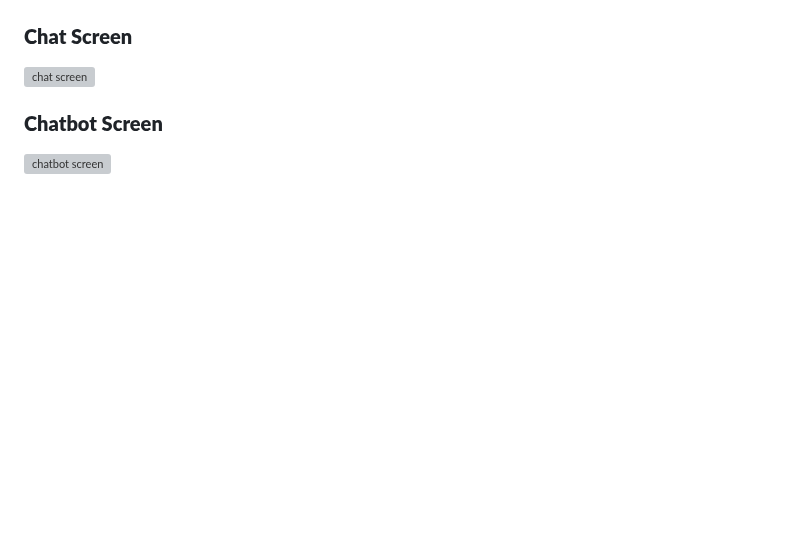
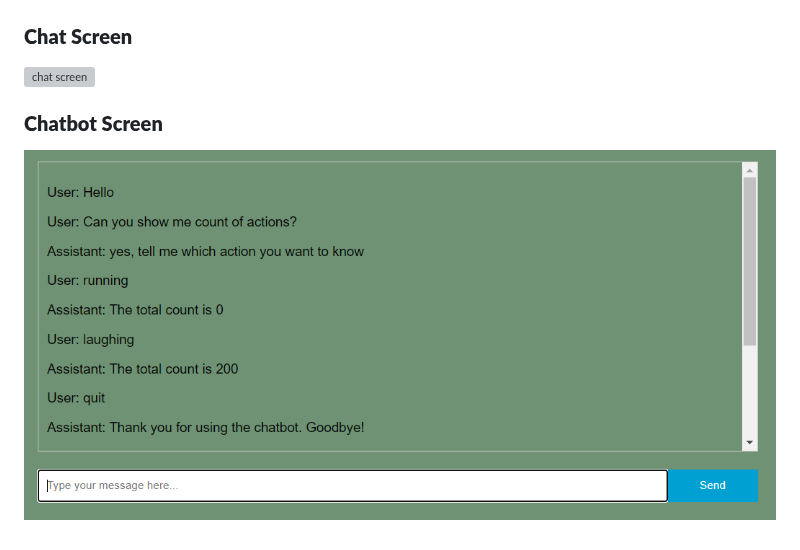
Before and after one commit to Rupesh-rkgit/Human_Activity_recognition, a Markdown page: README.md, the part around one of its changes. GitHub-like rendering; blank space fills up the shorter version; grey boxes are pictures that could not be loaded.

```diff
--- a/README.md
+++ b/README.md
@@ -117,3 +117,3 @@ At first tried using IBM wattson assisstant chatbot to give answer using retriva
 
 ### **Chatbot Screen**
-![chatbot screen](output\Screenshot_4.png)
+![chatbot screen](output/Screenshot_4.png)
```
Also changed, not shown: other parts of README.md (+1 -1 lines).
